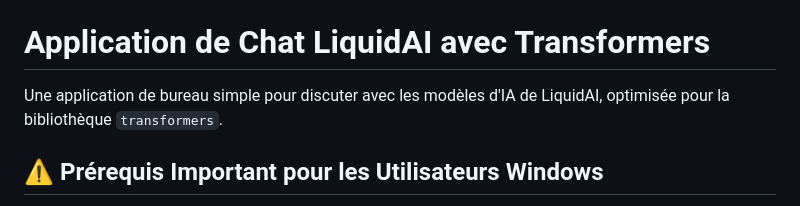
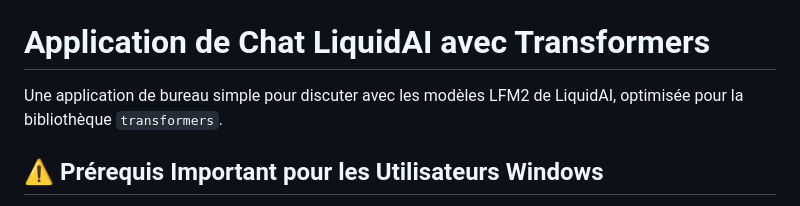
Before and after one commit to Tivaphe/Anywhere-lfm, a Markdown page: README.md, the part around the change. Drawn GitHub-style.

```diff
--- a/README.md
+++ b/README.md
@@ -4,7 +4,7 @@
 
 # Application de Chat LiquidAI avec Transformers
 
-Une application de bureau simple pour discuter avec les modèles d'IA de LiquidAI, optimisée pour la bibliothèque `transformers`.
+Une application de bureau simple pour discuter avec les modèles LFM2 de LiquidAI, optimisée pour la bibliothèque `transformers`.
 
 ## ⚠️ Prérequis Important pour les Utilisateurs Windows
 
```
